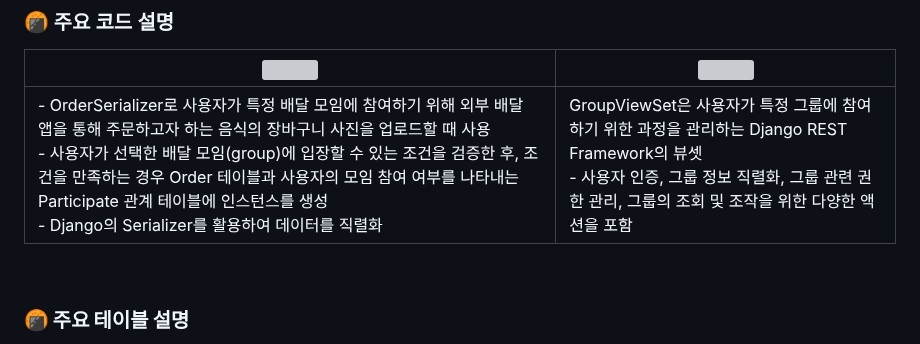
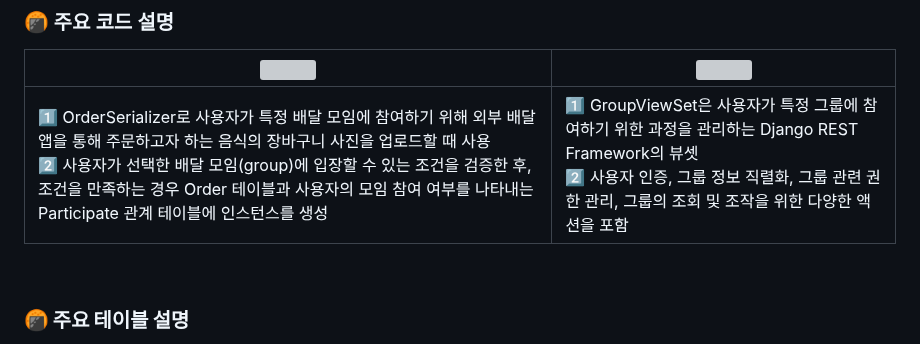
Before and after one commit to BabEwha/BabEwha-Backend, a Markdown page: README.md, the part around the change. GitHub-like rendering; grey boxes are pictures that could not be loaded.

```diff
--- a/README.md
+++ b/README.md
@@ -52,7 +52,7 @@
 ### 🍘 주요 코드 설명
 | <img width="400" src="https://github.com/BabEwha/BabEwha-ai-private/assets/91009436/68f6c686-5f8e-4dbf-9557-c05176cb64a1"/> | <img width="400" src="https://github.com/BabEwha/BabEwha-ai-private/assets/91009436/784cb07f-3b02-44f7-8cd7-36f937f7edc9"/> |
 | --- | --- |
-| - OrderSerializer로 사용자가 특정 배달 모임에 참여하기 위해 외부 배달 앱을 통해 주문하고자 하는 음식의 장바구니 사진을 업로드할 때 사용 <br/> - 사용자가 선택한 배달 모임(group)에 입장할 수 있는 조건을 검증한 후, 조건을 만족하는 경우 Order 테이블과 사용자의 모임 참여 여부를 나타내는 Participate 관계 테이블에 인스턴스를 생성 <br/> - Django의 Serializer를 활용하여 데이터를 직렬화 | GroupViewSet은 사용자가 특정 그룹에 참여하기 위한 과정을 관리하는 Django REST Framework의 뷰셋 <br/> - 사용자 인증, 그룹 정보 직렬화, 그룹 관련 권한 관리, 그룹의 조회 및 조작을 위한 다양한 액션을 포함|
+| 1️⃣ OrderSerializer로 사용자가 특정 배달 모임에 참여하기 위해 외부 배달 앱을 통해 주문하고자 하는 음식의 장바구니 사진을 업로드할 때 사용 <br/> 2️⃣ 사용자가 선택한 배달 모임(group)에 입장할 수 있는 조건을 검증한 후, 조건을 만족하는 경우 Order 테이블과 사용자의 모임 참여 여부를 나타내는 Participate 관계 테이블에 인스턴스를 생성 | 1️⃣ GroupViewSet은 사용자가 특정 그룹에 참여하기 위한 과정을 관리하는 Django REST Framework의 뷰셋 <br/> 2️⃣ 사용자 인증, 그룹 정보 직렬화, 그룹 관련 권한 관리, 그룹의 조회 및 조작을 위한 다양한 액션을 포함|
 
 <br/>
 
```
